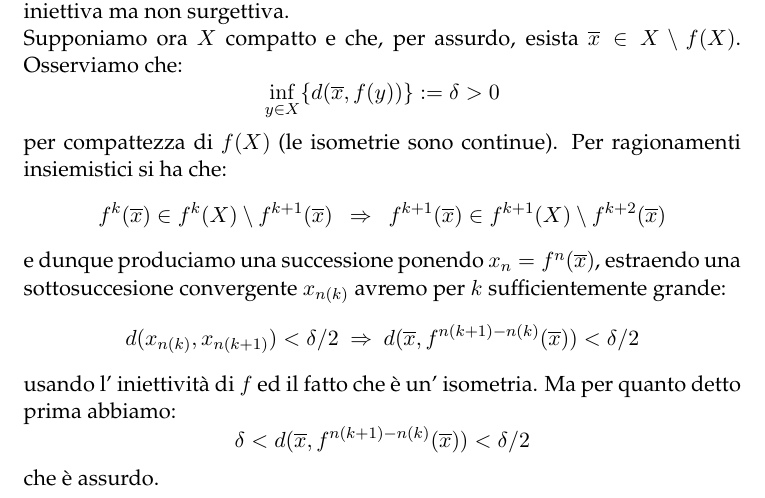
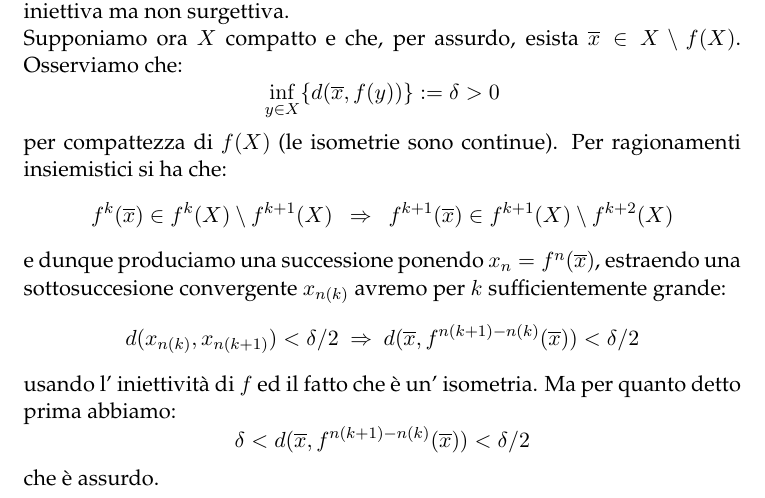
Before and after one commit to birba/SoluzioniMantegazzario, a LaTeX document (SoluzioniMantegazzario.tex, which reads Capitolo7-CON.tex): part of page 22 of 40, cut so that both start at the same text. Compiled offline with pdfLaTeX.

Commit message:
corretto errorino

```diff
--- a/Capitolo7-CON.tex
+++ b/Capitolo7-CON.tex
@@ -16,7 +16,7 @@ $$
 $$
 per compattezza di $f(X)$ (le isometrie sono continue). Per ragionamenti insiemistici si ha che:
 $$
-f^k(\overline{x}) \in f^k(X)\setminus f^{k+1}(\overline{x})\ \ \Rightarrow \ \ f^{k+1}(\overline{x}) \in f^{k+1}(X)\setminus f^{k+2}(\overline{x})
+f^k(\overline{x}) \in f^k(X)\setminus f^{k+1}(X)\ \ \Rightarrow \ \ f^{k+1}(\overline{x}) \in f^{k+1}(X)\setminus f^{k+2}(X)
 $$
 e dunque produciamo una successione ponendo $x_n=f^{n}(\overline{x})$, estraendo una sottosuccesione convergente $x_{n(k)}$ avremo per $k$ sufficientemente grande:
 $$
```
Also changed, not shown: SoluzioniMantegazzario.pdf.
